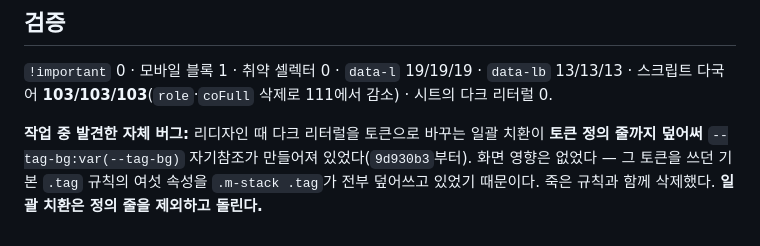
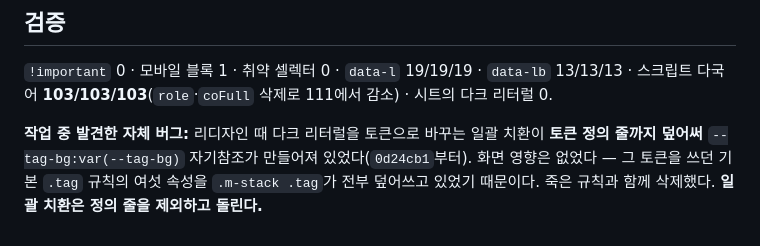
Before and after one commit to jjang010103/jjang010103.github.io, a Markdown page: .document/History/2026-09-03-cleanup-and-polish.md, the part around the change. Rendered like a GitHub page.

```diff
--- a/.document/History/2026-09-03-cleanup-and-polish.md
+++ b/.document/History/2026-09-03-cleanup-and-polish.md
@@ -119,4 +119,4 @@ box-shadow:0 4px 10px var(--shadow-1), 0 24px 60px var(--shadow-2);
 
 `!important` 0 · 모바일 블록 1 · 취약 셀렉터 0 · `data-l` 19/19/19 · `data-lb` 13/13/13 · 스크립트 다국어 **103/103/103**(`role`·`coFull` 삭제로 111에서 감소) · 시트의 다크 리터럴 0.
 
-**작업 중 발견한 자체 버그:** 리디자인 때 다크 리터럴을 토큰으로 바꾸는 일괄 치환이 **토큰 정의 줄까지 덮어써** `--tag-bg:var(--tag-bg)` 자기참조가 만들어져 있었다(`9d930b3`부터). 화면 영향은 없었다 — 그 토큰을 쓰던 기본 `.tag` 규칙의 여섯 속성을 `.m-stack .tag`가 전부 덮어쓰고 있었기 때문이다. 죽은 규칙과 함께 삭제했다. **일괄 치환은 정의 줄을 제외하고 돌린다.**
+**작업 중 발견한 자체 버그:** 리디자인 때 다크 리터럴을 토큰으로 바꾸는 일괄 치환이 **토큰 정의 줄까지 덮어써** `--tag-bg:var(--tag-bg)` 자기참조가 만들어져 있었다(`0d24cb1`부터). 화면 영향은 없었다 — 그 토큰을 쓰던 기본 `.tag` 규칙의 여섯 속성을 `.m-stack .tag`가 전부 덮어쓰고 있었기 때문이다. 죽은 규칙과 함께 삭제했다. **일괄 치환은 정의 줄을 제외하고 돌린다.**
```
Also changed, not shown: AGENTS.md (+3 -3 lines).
